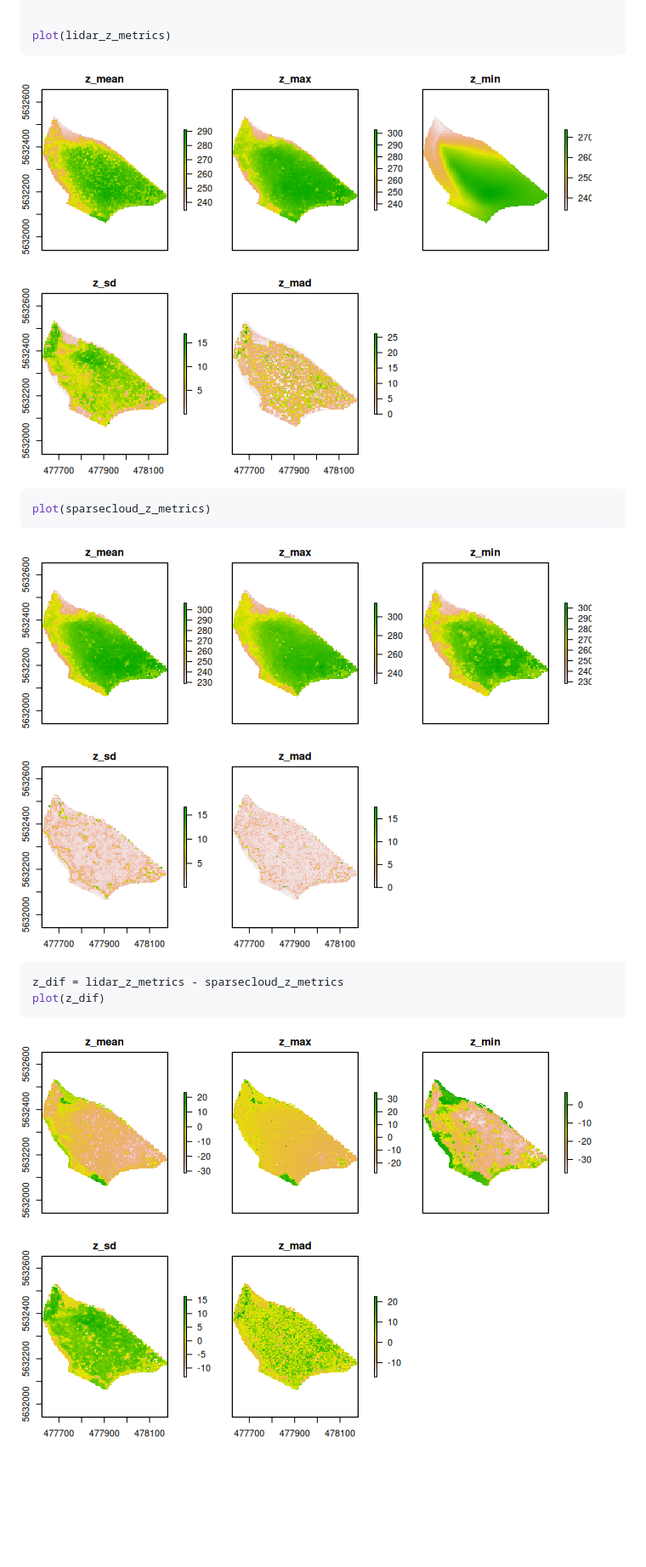
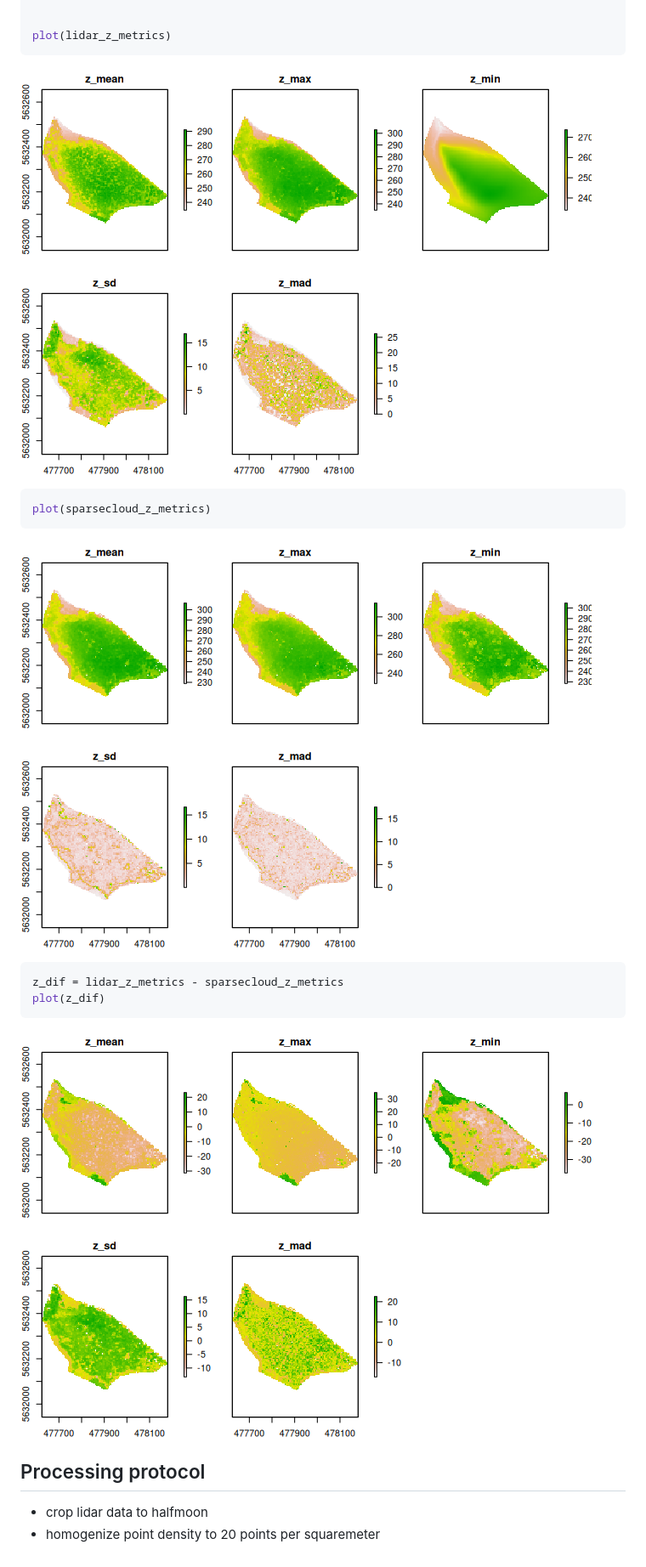
Before and after one commit to envima/uas_lidar_comparison, a Markdown page: docs/index.md, the part around the change printed below. Shown: that part at 85% size. Rendered like a GitHub page; pictures changed too: docs/index_files/figure-gfm/unnamed-chunk-1-1.png (added), docs/index_files/figure-gfm/unnamed-chunk-1-2.png (added), docs/index_files/figure-gfm/unnamed-chunk-1-3.png (added); blank space fills up the shorter version.

````diff
--- a/docs/index.md
+++ b/docs/index.md
@@ -28,17 +75,22 @@ lidar_z_metrics = grid_metrics(lidar2018, func ~metrics(Z), res = 5)
 plot(lidar_z_metrics)
 ```
 
-![](index_files/figure-gfm/unnamed-chunk-2-1.png)<!-- -->
+![](index_files/figure-gfm/unnamed-chunk-1-1.png)<!-- -->
 
 ``` r
 plot(sparsecloud_z_metrics)
 ```
 
-![](index_files/figure-gfm/unnamed-chunk-2-2.png)<!-- -->
+![](index_files/figure-gfm/unnamed-chunk-1-2.png)<!-- -->
 
 ``` r
 z_dif = lidar_z_metrics - sparsecloud_z_metrics
 plot(z_dif)
 ```
 
-![](index_files/figure-gfm/unnamed-chunk-2-3.png)<!-- -->
+![](index_files/figure-gfm/unnamed-chunk-1-3.png)<!-- -->
+
+## Processing protocol
+
+-   crop lidar data to halfmoon
+-   homogenize point density to 20 points per squaremeter
````
Also changed, not shown: other parts of docs/index.md (+51 -4 lines), 4 other files.
